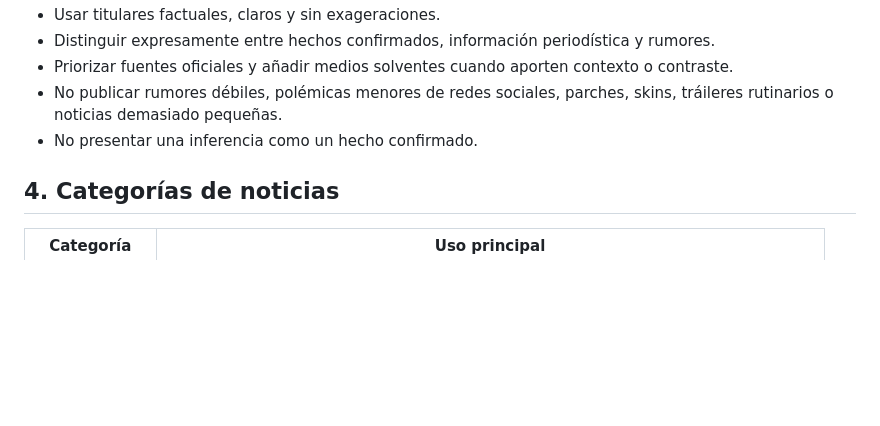
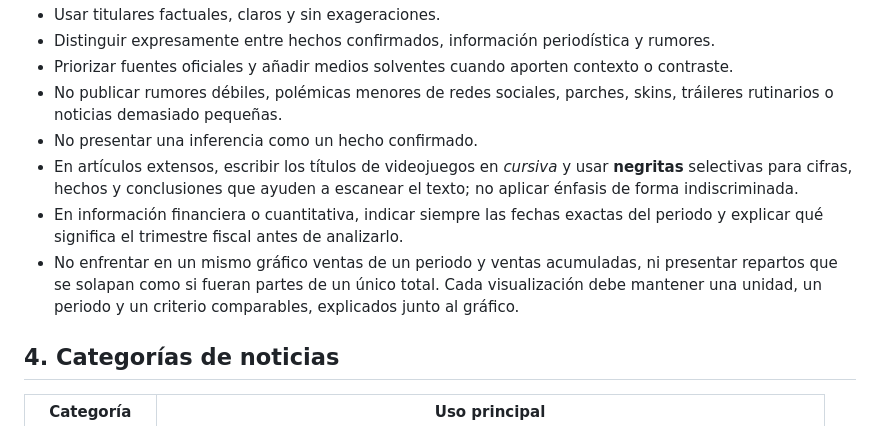
Before and after one commit to patapon98/Checkpoint-videojuegos, a Markdown page: docs/PROJECT_RULES.md, the part around the change. GitHub-like rendering; blank space fills up the shorter version.

Commit message:
Documenta criterios para artículos con datos

```diff
--- a/docs/PROJECT_RULES.md
+++ b/docs/PROJECT_RULES.md
@@ -38,6 +38,9 @@ Este documento reúne las decisiones editoriales, visuales y técnicas que deben
 - Priorizar fuentes oficiales y añadir medios solventes cuando aporten contexto o contraste.
 - No publicar rumores débiles, polémicas menores de redes sociales, parches, skins, tráileres rutinarios o noticias demasiado pequeñas.
 - No presentar una inferencia como un hecho confirmado.
+- En artículos extensos, escribir los títulos de videojuegos en *cursiva* y usar **negritas** selectivas para cifras, hechos y conclusiones que ayuden a escanear el texto; no aplicar énfasis de forma indiscriminada.
+- En información financiera o cuantitativa, indicar siempre las fechas exactas del periodo y explicar qué significa el trimestre fiscal antes de analizarlo.
+- No enfrentar en un mismo gráfico ventas de un periodo y ventas acumuladas, ni presentar repartos que se solapan como si fueran partes de un único total. Cada visualización debe mantener una unidad, un periodo y un criterio comparables, explicados junto al gráfico.
 
 ## 4. Categorías de noticias
 
```
